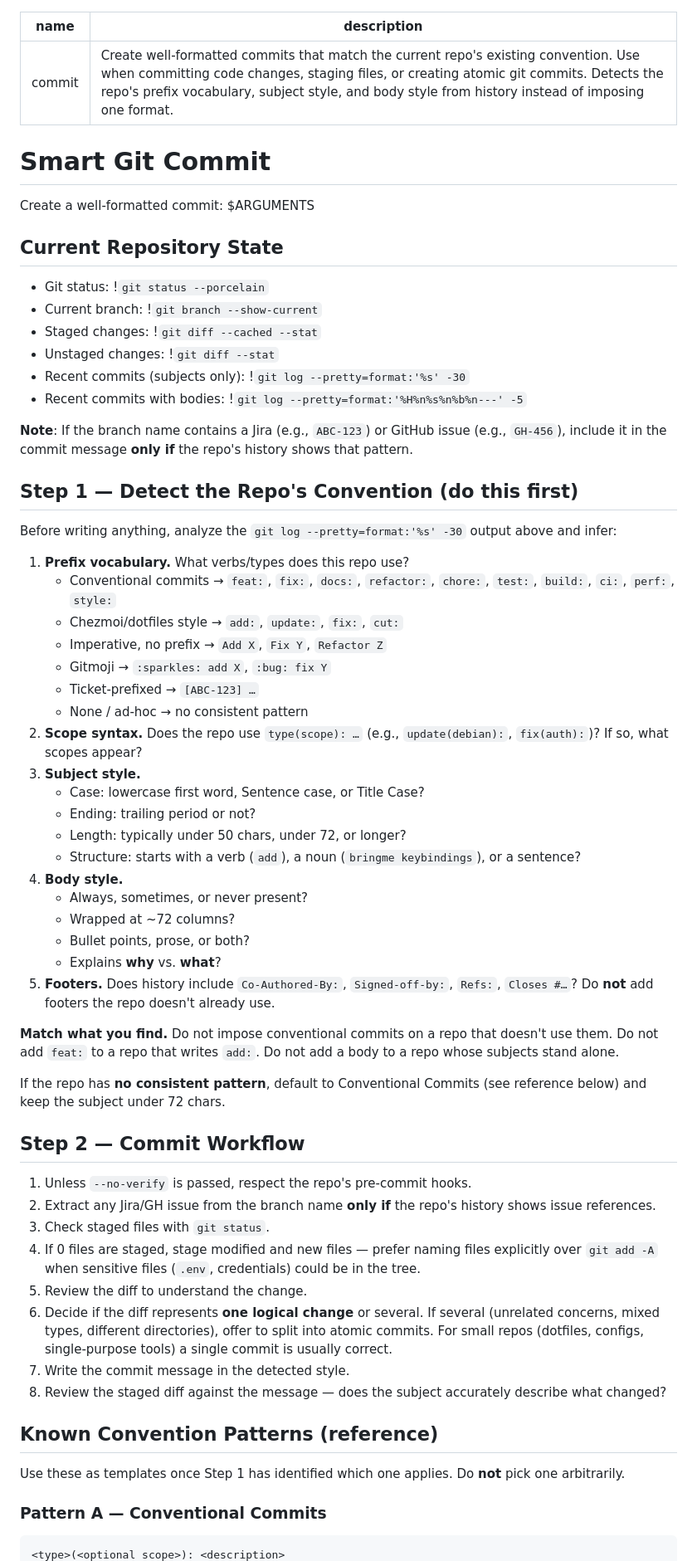
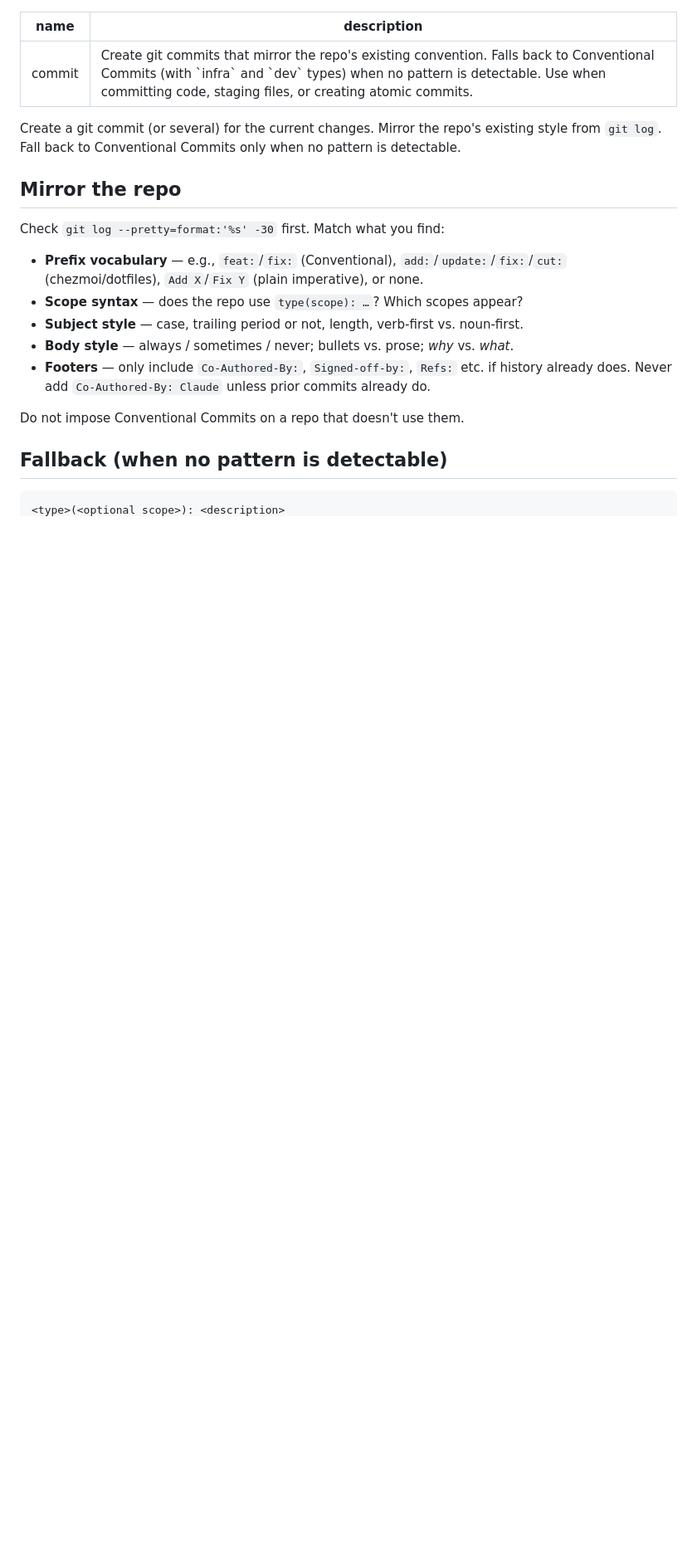
Before and after one commit to garyj/dotagents, a Markdown page: skills/commit/SKILL.md, the part around one of its changes. Shown at 83% size. GitHub-like rendering; blank space fills up the shorter version.

````diff
--- a/skills/commit/SKILL.md
+++ b/skills/commit/SKILL.md
@@ -1,67 +1,23 @@
 ---
 name: commit
-description: Create well-formatted commits that match the current repo's existing convention. Use when committing code changes, staging files, or creating atomic git commits. Detects the repo's prefix vocabulary, subject style, and body style from history instead of imposing one format.
+description: Create git commits that mirror the repo's existing convention. Falls back to Conventional Commits (with `infra` and `dev` types) when no pattern is detectable. Use when committing code, staging files, or creating atomic commits.
 ---
 
-# Smart Git Commit
+Create a git commit (or several) for the current changes. Mirror the repo's existing style from `git log`. Fall back to Conventional Commits only when no pattern is detectable.
 
-Create a well-formatted commit: $ARGUMENTS
+## Mirror the repo
 
-## Current Repository State
+Check `git log --pretty=format:'%s' -30` first. Match what you find:
 
-- Git status: !`git status --porcelain`
-- Current branch: !`git branch --show-current`
-- Staged changes: !`git diff --cached --stat`
-- Unstaged changes: !`git diff --stat`
-- Recent commits (subjects only): !`git log --pretty=format:'%s' -30`
-- Recent commits with bodies: !`git log --pretty=format:'%H%n%s%n%b%n---' -5`
+- **Prefix vocabulary** — e.g., `feat:`/`fix:` (Conventional), `add:`/`update:`/`fix:`/`cut:` (chezmoi/dotfiles), `Add X`/`Fix Y` (plain imperative), or none.
+- **Scope syntax** — does the repo use `type(scope): …`? Which scopes appear?
+- **Subject style** — case, trailing period or not, length, verb-first vs. noun-first.
+- **Body style** — always / sometimes / never; bullets vs. prose; *why* vs. *what*.
+- **Footers** — only include `Co-Authored-By:`, `Signed-off-by:`, `Refs:` etc. if history already does. Never add `Co-Authored-By: Claude` unless prior commits already do.
 
-**Note**: If the branch name contains a Jira (e.g., `ABC-123`) or GitHub issue (e.g., `GH-456`), include it in the commit message **only if** the repo's history shows that pattern.
+Do not impose Conventional Commits on a repo that doesn't use them.
 
-## Step 1 — Detect the Repo's Convention (do this first)
-
-Before writing anything, analyze the `git log --pretty=format:'%s' -30` output above and infer:
-
-1. **Prefix vocabulary.** What verbs/types does this repo use?
-   - Conventional commits → `feat:`, `fix:`, `docs:`, `refactor:`, `chore:`, `test:`, `build:`, `ci:`, `perf:`, `style:`
-   - Chezmoi/dotfiles style → `add:`, `update:`, `fix:`, `cut:`
-   - Imperative, no prefix → `Add X`, `Fix Y`, `Refactor Z`
-   - Gitmoji → `:sparkles: add X`, `:bug: fix Y`
-   - Ticket-prefixed → `[ABC-123] …`
-   - None / ad-hoc → no consistent pattern
-2. **Scope syntax.** Does the repo use `type(scope): …` (e.g., `update(debian):`, `fix(auth):`)? If so, what scopes appear?
-3. **Subject style.**
-   - Case: lowercase first word, Sentence case, or Title Case?
-   - Ending: trailing period or not?
-   - Length: typically under 50 chars, under 72, or longer?
-   - Structure: starts with a verb (`add`), a noun (`bringme keybindings`), or a sentence?
-4. **Body style.**
-   - Always, sometimes, or never present?
-   - Wrapped at ~72 columns?
-   - Bullet points, prose, or both?
-   - Explains **why** vs. **what**?
-5. **Footers.** Does history include `Co-Authored-By:`, `Signed-off-by:`, `Refs:`, `Closes #…`? Do **not** add footers the repo doesn't already use.
-
-**Match what you find.** Do not impose conventional commits on a repo that doesn't use them. Do not add `feat:` to a repo that writes `add:`. Do not add a body to a repo whose subjects stand alone.
-
-If the repo has **no consistent pattern**, default to Conventional Commits (see reference below) and keep the subject under 72 chars.
-
-## Step 2 — Commit Workflow
-
-1. Unless `--no-verify` is passed, respect the repo's pre-commit hooks.
-2. Extract any Jira/GH issue from the branch name **only if** the repo's history shows issue references.
-3. Check staged files with `git status`.
-4. If 0 files are staged, stage modified and new files — prefer naming files explicitly over `git add -A` when sensitive files (`.env`, credentials) could be in the tree.
-5. Review the diff to understand the change.
-6. Decide if the diff represents **one logical change** or several. If several (unrelated concerns, mixed types, different directories), offer to split into atomic commits. For small repos (dotfiles, configs, single-purpose tools) a single commit is usually correct.
-7. Write the commit message in the detected style.
-8. Review the staged diff against the message — does the subject accurately describe what changed?
-
-## Known Convention Patterns (reference)
-
-Use these as templates once Step 1 has identified which one applies. Do **not** pick one arbitrarily.
-
-### Pattern A — Conventional Commits
+## Fallback (when no pattern is detectable)
 
 ```
 <type>(<optional scope>): <description>
````
Also changed, not shown: other parts of skills/commit/SKILL.md (+42 -79 lines).
